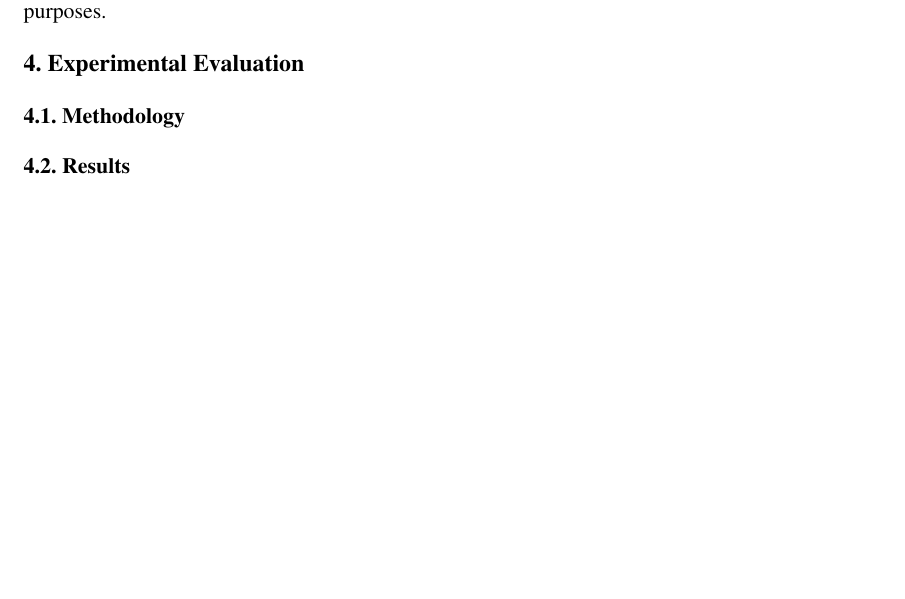
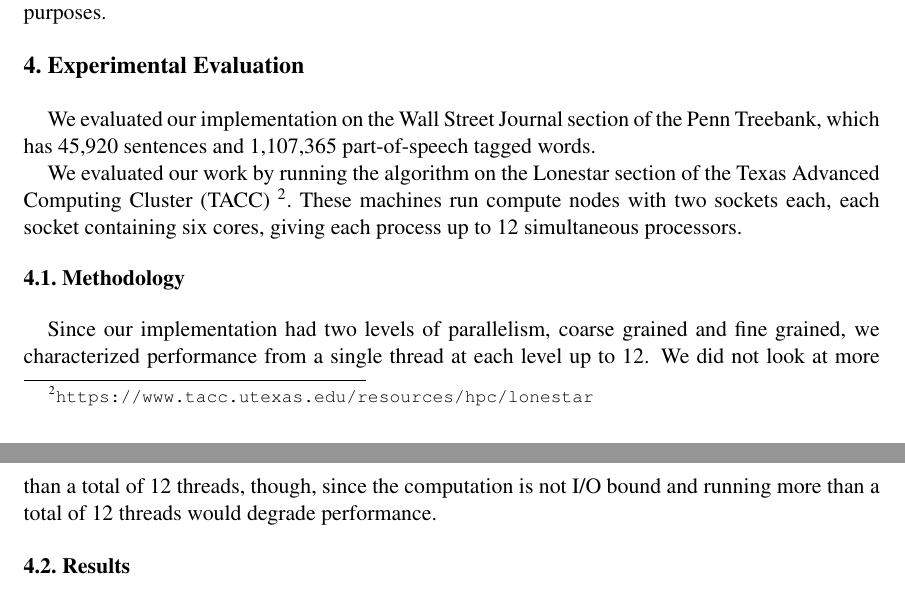
Before and after one commit to aaronj1335/cs388-final-project, a LaTeX document (report/report.tex): part of page 3 of 4 before the commit and two parts of pages 3 and 4 of 4 after it, the two joined at a grey line, cut so that both start at the same text, the shorter picture padded with empty space. Compiled offline with pdfLaTeX.

Commit message:
started on eval section

```diff
--- a/report/report.tex
+++ b/report/report.tex
@@ -110,7 +110,14 @@ Note that this is the most coarse-grained parallelism we will be doing. Since ea
 
 \Section{Experimental Evaluation}
 
+We evaluated our implementation on the Wall Street Journal section of the Penn Treebank, which has 45,920 sentences and 1,107,365 part-of-speech tagged words.
+
+We evaluated our work by running the algorithm on the Lonestar section of the Texas Advanced Computing Cluster (TACC) \footnote{\url{https://www.tacc.utexas.edu/resources/hpc/lonestar}}. These machines run compute nodes with two sockets each, each socket containing six cores, giving each process up to 12 simultaneous processors.
+
 \SubSection{Methodology}
+
+Since our implementation had two levels of parallelism, coarse grained and fine grained, we characterized performance from a single thread at each level up to 12. We did not look at more than a total of 12 threads, though, since the computation is not I/O bound and running more than a total of 12 threads would degrade performance.
+
 
 \SubSection{Results}
 
```
Also changed, not shown: makefile, report/report.pdf.
